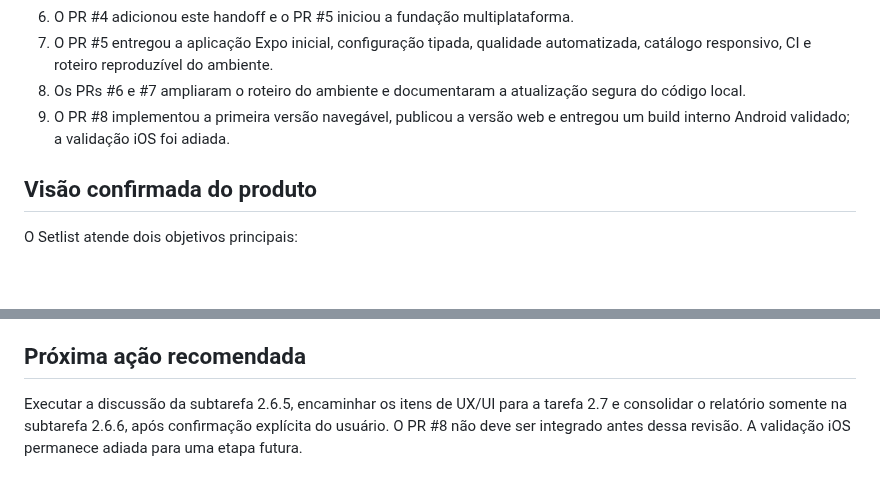
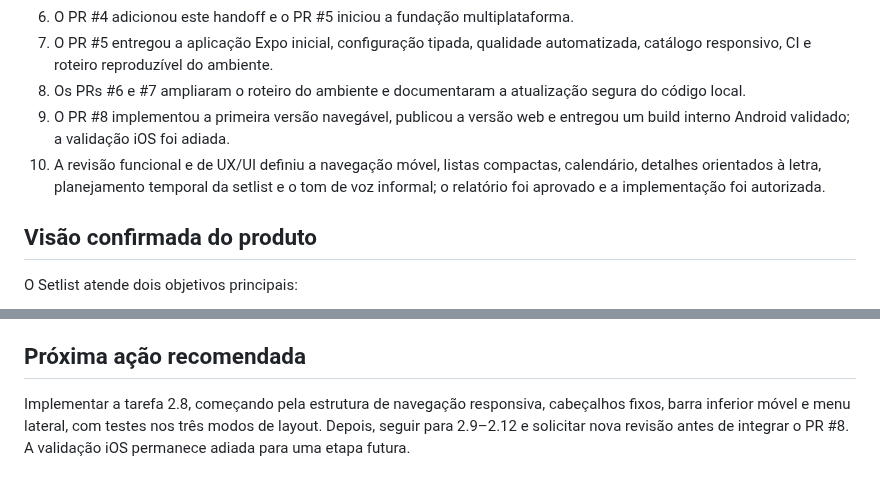
Before and after one commit to anderson-sillos/setlist, a Markdown page: docs/CODEX_HANDOFF.md, 2 parts joined by grey strips. Rendered like a GitHub page; blank space fills up the shorter version.

```diff
--- a/docs/CODEX_HANDOFF.md
+++ b/docs/CODEX_HANDOFF.md
@@ -38,6 +39,7 @@ openspec validate definir-mvp-setlist --type change --strict
 7. O PR #5 entregou a aplicação Expo inicial, configuração tipada, qualidade automatizada, catálogo responsivo, CI e roteiro reproduzível do ambiente.
 8. Os PRs #6 e #7 ampliaram o roteiro do ambiente e documentaram a atualização segura do código local.
 9. O PR #8 implementou a primeira versão navegável, publicou a versão web e entregou um build interno Android validado; a validação iOS foi adiada.
+10. A revisão funcional e de UX/UI definiu a navegação móvel, listas compactas, calendário, detalhes orientados à letra, planejamento temporal da setlist e o tom de voz informal; o relatório foi aprovado e a implementação foi autorizada.
 
 ## Visão confirmada do produto
 
@@ -177,4 +190,4 @@ O incremento 2 deve gerar a primeira versão revisável. Cada incremento funcion
 
 ## Próxima ação recomendada
 
-Executar a discussão da subtarefa 2.6.5, encaminhar os itens de UX/UI para a tarefa 2.7 e consolidar o relatório somente na subtarefa 2.6.6, após confirmação explícita do usuário. O PR #8 não deve ser integrado antes dessa revisão. A validação iOS permanece adiada para uma etapa futura.
+Implementar a tarefa 2.8, começando pela estrutura de navegação responsiva, cabeçalhos fixos, barra inferior móvel e menu lateral, com testes nos três modos de layout. Depois, seguir para 2.9–2.12 e solicitar nova revisão antes de integrar o PR #8. A validação iOS permanece adiada para uma etapa futura.
```
Also changed, not shown: other parts of docs/CODEX_HANDOFF.md (+15 -3 lines), docs/REVISAO_INCREMENTO_2.md (+3 -3 lines), 1 other file.
